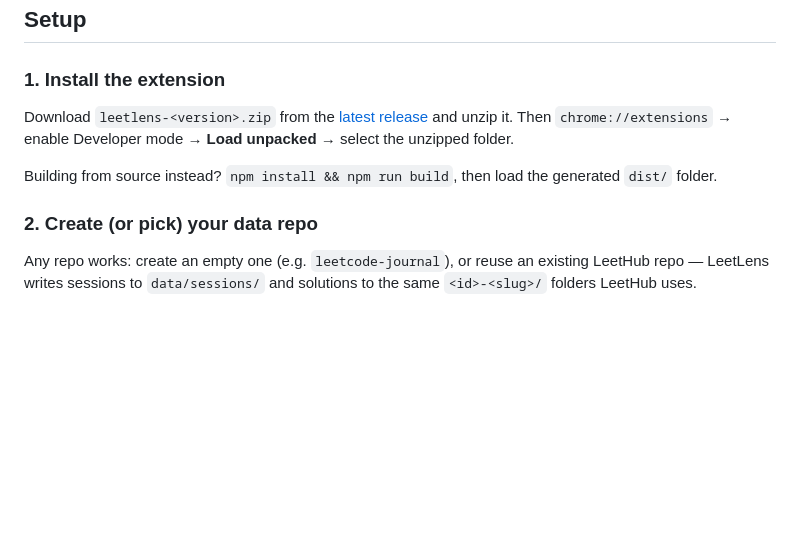
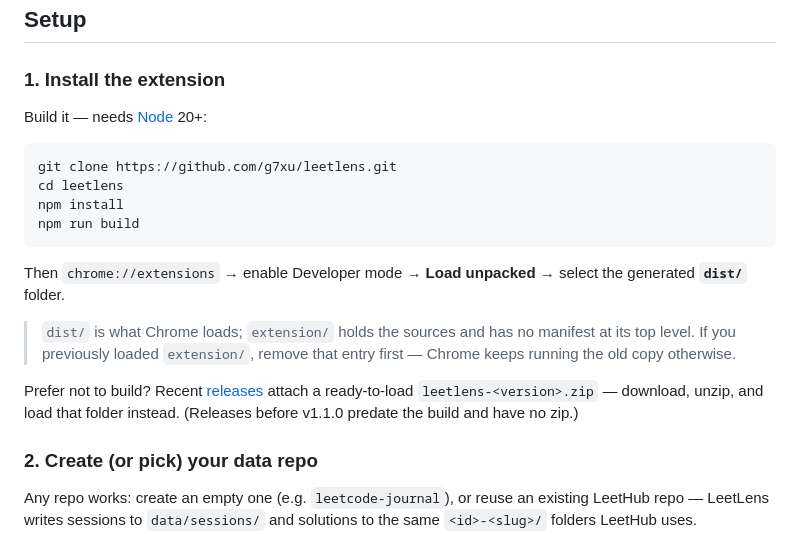
Before and after one commit to g7xu/leetlens, a Markdown page: README.md, the part around the change. Drawn GitHub-style; blank space fills up the shorter version.

````diff
--- a/README.md
+++ b/README.md
@@ -20,9 +20,20 @@ Like LeetHub, this repo is only the tool. Your data lives in a repo you own —
 
 ### 1. Install the extension
 
-Download `leetlens-<version>.zip` from the [latest release](https://github.com/g7xu/leetlens/releases/latest) and unzip it. Then `chrome://extensions` → enable Developer mode → **Load unpacked** → select the unzipped folder.
+Build it — needs [Node](https://nodejs.org/) 20+:
 
-Building from source instead? `npm install && npm run build`, then load the generated `dist/` folder.
+```bash
+git clone https://github.com/g7xu/leetlens.git
+cd leetlens
+npm install
+npm run build
+```
+
+Then `chrome://extensions` → enable Developer mode → **Load unpacked** → select the generated **`dist/`** folder.
+
+> `dist/` is what Chrome loads; `extension/` holds the sources and has no manifest at its top level. If you previously loaded `extension/`, remove that entry first — Chrome keeps running the old copy otherwise.
+
+Prefer not to build? Recent [releases](https://github.com/g7xu/leetlens/releases) attach a ready-to-load `leetlens-<version>.zip` — download, unzip, and load that folder instead. (Releases before v1.1.0 predate the build and have no zip.)
 
 ### 2. Create (or pick) your data repo
 
````
Also changed, not shown: CONTRIBUTING.md (+15 -5 lines).
